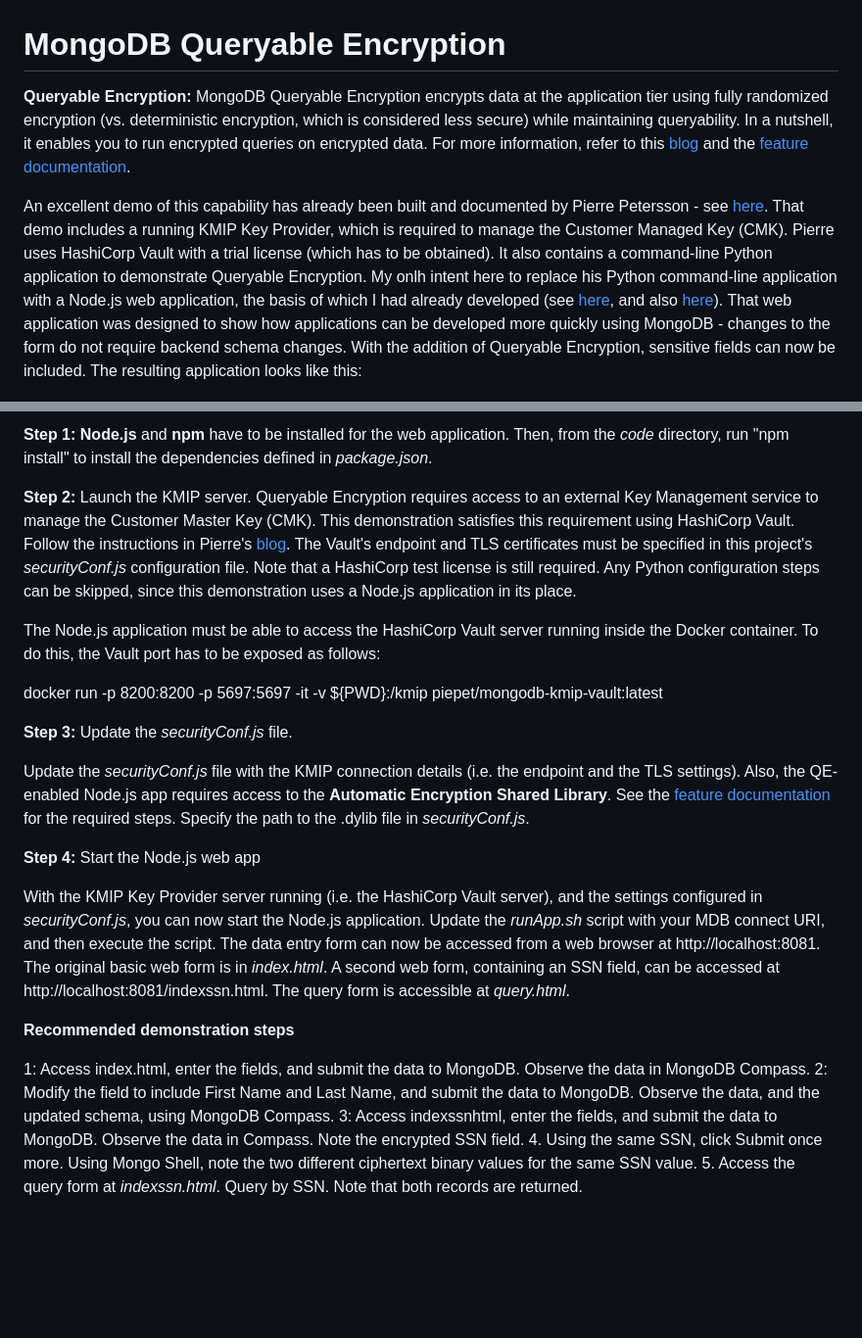
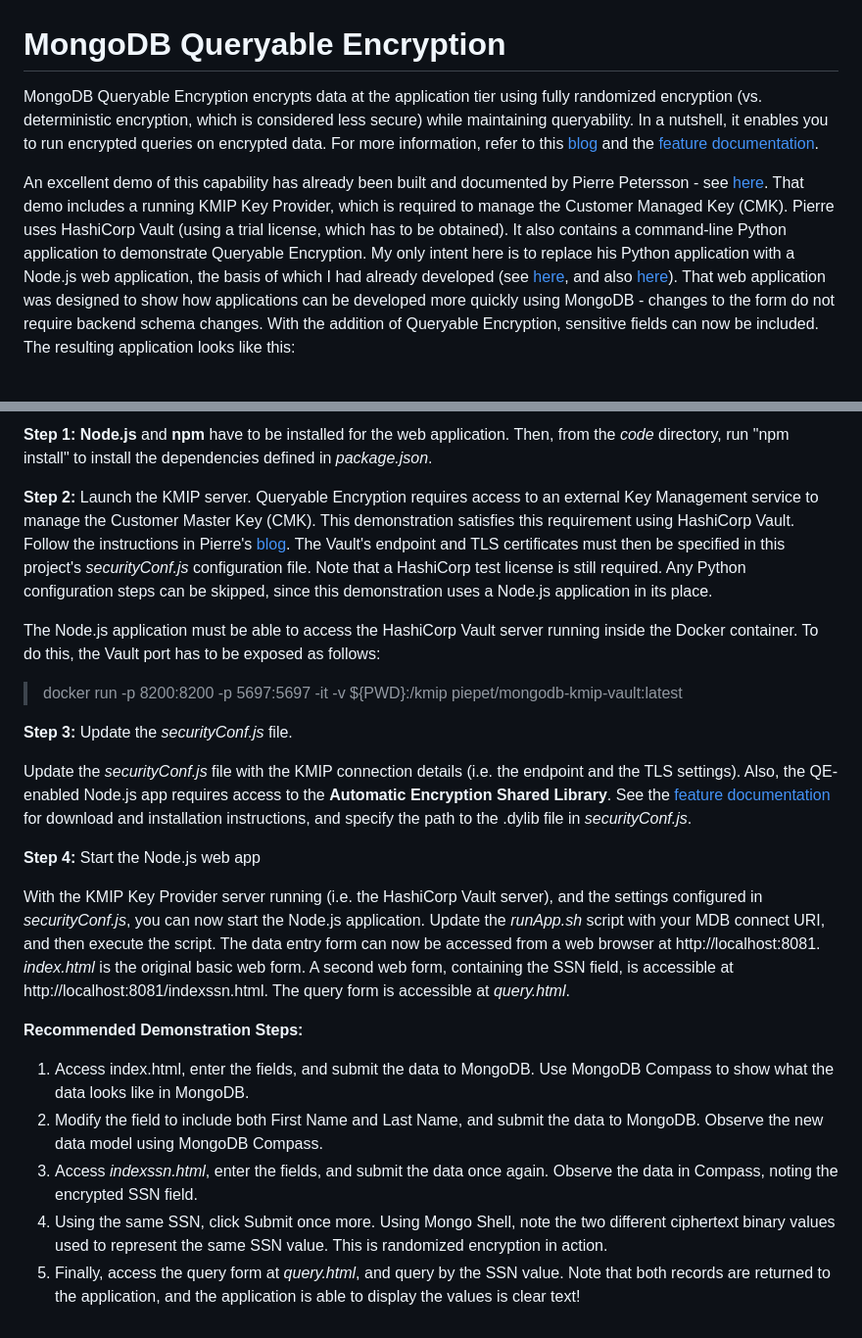
Before and after one commit to janosj/mongodb-queryable-encryption, a Markdown page: README.md, 2 parts joined by grey strips. Shown at 98% size. Rendered like a GitHub page; blank space fills up the shorter version.

Commit message:
Initial Commit

```diff
--- a/README.md
+++ b/README.md
@@ -1,8 +1,9 @@
 # MongoDB Queryable Encryption
 
-**Queryable Encryption:** MongoDB Queryable Encryption encrypts data at the application tier using fully randomized encryption (vs. deterministic encryption, which is considered less secure) while maintaining queryability. In a nutshell, it enables you to run encrypted queries on encrypted data. For more information, refer to this [blog](https://www.mongodb.com/blog/post/mongodb-releases-queryable-encryption-preview) and the [feature documentation](https://www.mongodb.com/docs/manual/core/queryable-encryption/).
+MongoDB Queryable Encryption encrypts data at the application tier using fully randomized encryption (vs. deterministic encryption, which is considered less secure) while maintaining queryability. In a nutshell, it enables you to run encrypted queries on encrypted data. For more information, refer to this [blog](https://www.mongodb.com/blog/post/mongodb-releases-queryable-encryption-preview) and the [feature documentation](https://www.mongodb.com/docs/manual/core/queryable-encryption/).
 
-An excellent demo of this capability has already been built and documented by Pierre Petersson - see [here](https://www.mongodb.com/developer/products/atlas/hashicorp-vault-kmip-secrets-engine-mongodb/). That demo includes a running KMIP Key Provider, which is required to manage the Customer Managed Key (CMK). Pierre uses HashiCorp Vault with a trial license (which has to be obtained). It also contains a command-line Python application to demonstrate Queryable Encryption. My onlh intent here to replace his Python command-line application with a Node.js web application, the basis of which I had already developed (see [here](https://github.com/janosj/mongodb-web-app), and also [here](https://github.com/janosj/mongodb-search)). That web application was designed to show how applications can be developed more quickly using MongoDB - changes to the form do not require backend schema changes. With the addition of Queryable Encryption, sensitive fields can now be included. The resulting application looks like this:
+An excellent demo of this capability has already been built and documented by Pierre Petersson - see [here](https://www.mongodb.com/developer/products/atlas/hashicorp-vault-kmip-secrets-engine-mongodb/). That demo includes a running KMIP Key Provider, which is required to manage the Customer Managed Key (CMK). Pierre uses HashiCorp Vault (using a trial license, which has to be obtained). It also contains a command-line Python application to demonstrate Queryable Encryption. My only intent here is to replace his Python application with a Node.js web application, the basis of which I had already developed (see [here](https://github.com/janosj/mongodb-web-app), and also [here](https://github.com/janosj/mongodb-search)). That web application was designed to show how applications can be developed more quickly using MongoDB - changes to the form do not require backend schema changes. With the addition of Queryable Encryption, sensitive fields can now be included. The resulting application looks like this:
+
 
 <img src="images/simpleApp-second-iteration.png" alt="Second Iteration" width="800"/>
 
@@ -13,24 +14,24 @@ Placeholder: Picture of mongo shell showing binary data.
 
 **Step 1:** **Node.js** and **npm** have to be installed for the web application. Then, from the <em>code</em> directory, run "npm install" to install the dependencies defined in <em>package.json</em>.
 
-**Step 2:** Launch the KMIP server. Queryable Encryption requires access to an external Key Management service to manage the Customer Master Key (CMK). This demonstration satisfies this requirement using HashiCorp Vault. Follow the instructions in Pierre's [blog](https://www.mongodb.com/developer/products/atlas/hashicorp-vault-kmip-secrets-engine-mongodb/). The Vault's endpoint and TLS certificates must be specified in this project's <em>securityConf.js</em> configuration file. Note that a HashiCorp test license is still required. Any Python configuration steps can be skipped, since this demonstration uses a Node.js application in its place.
+**Step 2:** Launch the KMIP server. Queryable Encryption requires access to an external Key Management service to manage the Customer Master Key (CMK). This demonstration satisfies this requirement using HashiCorp Vault. Follow the instructions in Pierre's [blog](https://www.mongodb.com/developer/products/atlas/hashicorp-vault-kmip-secrets-engine-mongodb/). The Vault's endpoint and TLS certificates must then be specified in this project's <em>securityConf.js</em> configuration file. Note that a HashiCorp test license is still required. Any Python configuration steps can be skipped, since this demonstration uses a Node.js application in its place.
 
 The Node.js application must be able to access the HashiCorp Vault server running inside the Docker container. To do this, the Vault port has to be exposed as follows:
 
-docker run -p 8200:8200 -p 5697:5697 -it -v ${PWD}:/kmip piepet/mongodb-kmip-vault:latest
+> docker run -p 8200:8200 -p 5697:5697 -it -v ${PWD}:/kmip piepet/mongodb-kmip-vault:latest
 
 **Step 3:** Update the <em>securityConf.js</em> file.
 
-Update the <em>securityConf.js</em> file with the KMIP connection details (i.e. the endpoint and the TLS settings). Also, the QE-enabled Node.js app requires access to the **Automatic Encryption Shared Library**. See the [feature documentation](https://www.mongodb.com/docs/v6.0/core/queryable-encryption/reference/shared-library/#std-label-qe-reference-shared-library-download) for the required steps. Specify the path to the .dylib file in <em>securityConf.js</em>.
+Update the <em>securityConf.js</em> file with the KMIP connection details (i.e. the endpoint and the TLS settings). Also, the QE-enabled Node.js app requires access to the **Automatic Encryption Shared Library**. See the [feature documentation](https://www.mongodb.com/docs/v6.0/core/queryable-encryption/reference/shared-library/#std-label-qe-reference-shared-library-download) for download and installation instructions, and specify the path to the .dylib file in <em>securityConf.js</em>.
 
 **Step 4:** Start the Node.js web app
 
-With the KMIP Key Provider server running (i.e. the HashiCorp Vault server), and the settings configured in <em>securityConf.js</em>, you can now start the Node.js application. Update the <em>runApp.sh</em> script with your MDB connect URI, and then execute the script. The data entry form can now be accessed from a web browser at http://localhost:8081. The original basic web form is in <em>index.html</em>. A second web form, containing an SSN field, can be accessed at http://localhost:8081/indexssn.html. The query form is accessible at <em>query.html</em>.
+With the KMIP Key Provider server running (i.e. the HashiCorp Vault server), and the settings configured in <em>securityConf.js</em>, you can now start the Node.js application. Update the <em>runApp.sh</em> script with your MDB connect URI, and then execute the script. The data entry form can now be accessed from a web browser at http://localhost:8081. <em>index.html</em> is the original basic web form. A second web form, containing the SSN field, is accessible at http://localhost:8081/indexssn.html. The query form is accessible at <em>query.html</em>.
 
-**Recommended demonstration steps**
+**Recommended Demonstration Steps:**
 
-1: Access index.html, enter the fields, and submit the data to MongoDB. Observe the data in MongoDB Compass.
-2: Modify the field to include First Name and Last Name, and submit the data to MongoDB. Observe the data, and the updated schema, using MongoDB Compass.
-3: Access indexssnhtml, enter the fields, and submit the data to MongoDB. Observe the data in Compass. Note the encrypted SSN field.
-4. Using the same SSN, click Submit once more. Using Mongo Shell, note the two different ciphertext binary values for the same SSN value.
-5. Access the query form at <em>indexssn.html</em>. Query by SSN. Note that both records are returned.
+1. Access index.html, enter the fields, and submit the data to MongoDB. Use MongoDB Compass to show what the data looks like in MongoDB.
+2. Modify the field to include both First Name and Last Name, and submit the data to MongoDB. Observe the new data model using MongoDB Compass.
+3. Access <em>indexssn.html</em>, enter the fields, and submit the data once again. Observe the data in Compass, noting the encrypted SSN field.
+4. Using the same SSN, click Submit once more. Using Mongo Shell, note the two different ciphertext binary values used to represent the same SSN value. This is randomized encryption in action.
+5. Finally, access the query form at <em>query.html</em>, and query by the SSN value. Note that both records are returned to the application, and the application is able to display the values is clear text!
```
